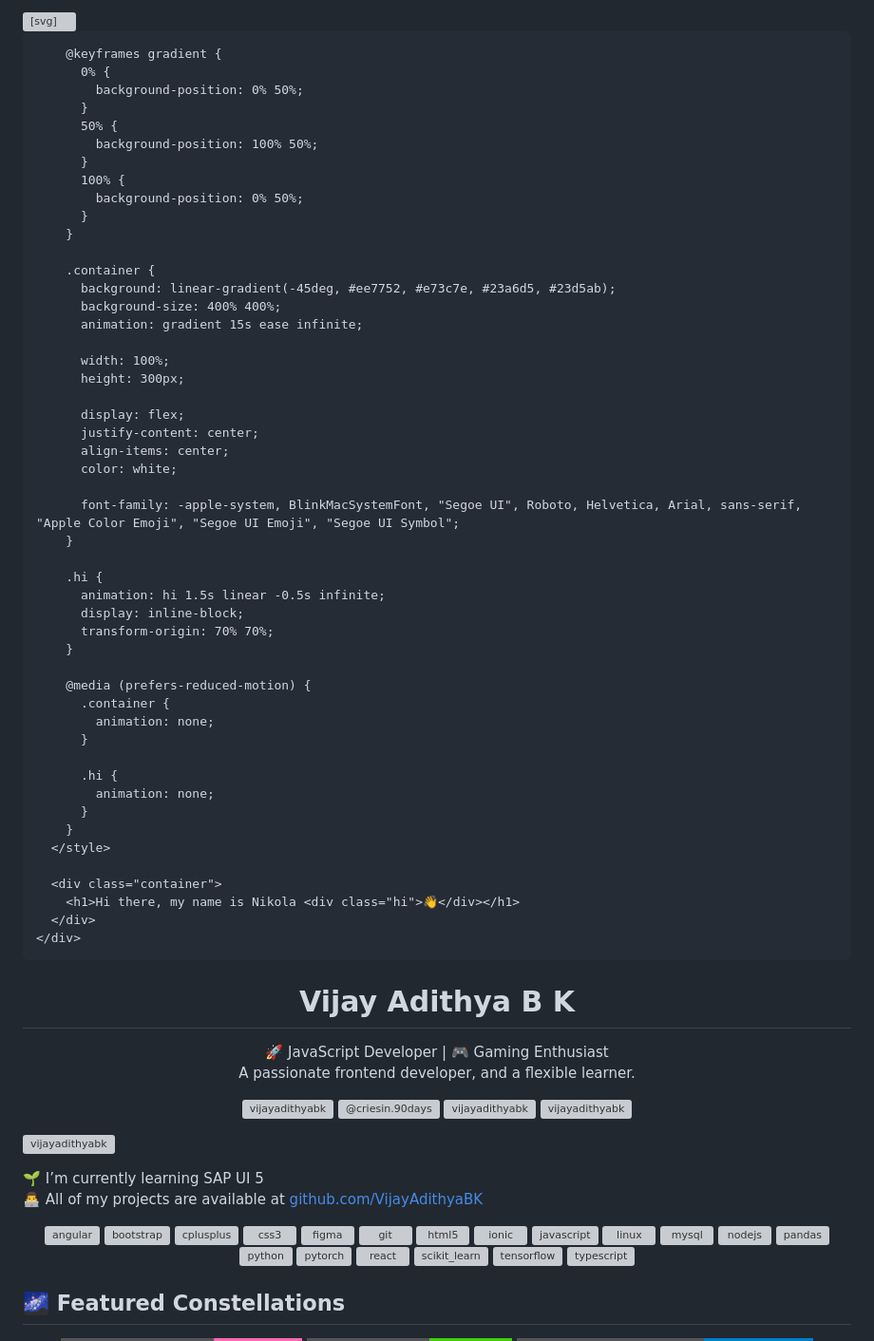
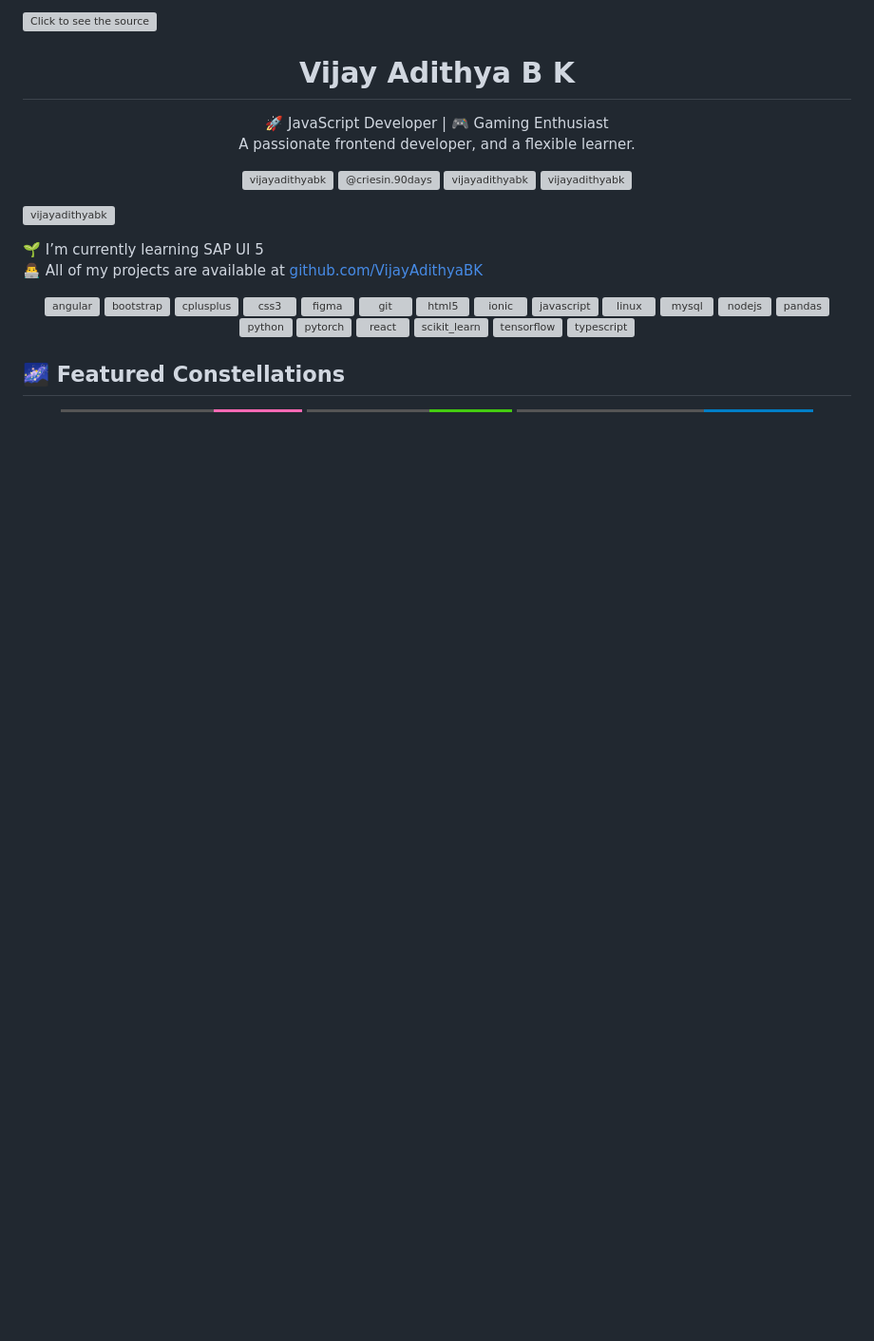
Before and after one commit to VijayAdithyaBK/VijayAdithyaBK, a Markdown page: README.md, the part around the change. Shown at 95% size. GitHub-like rendering; badges without logos; blank space fills up the shorter version; grey boxes are pictures that could not be loaded.

```diff
--- a/README.md
+++ b/README.md
@@ -1,69 +1,6 @@
-<svg fill="none" viewBox="0 0 600 300" width="600" height="300" xmlns="http://www.w3.org/2000/svg">
-  <foreignObject width="100%" height="100%">
-    <div xmlns="http://www.w3.org/1999/xhtml">
-      <style>
-        @keyframes hi  {
-            0% { transform: rotate( 0.0deg) }
-           10% { transform: rotate(14.0deg) }
-           20% { transform: rotate(-8.0deg) }
-           30% { transform: rotate(14.0deg) }
-           40% { transform: rotate(-4.0deg) }
-           50% { transform: rotate(10.0deg) }
-           60% { transform: rotate( 0.0deg) }
-          100% { transform: rotate( 0.0deg) }
-        }
-
-        @keyframes gradient {
-          0% {
-            background-position: 0% 50%;
-          }
-          50% {
-            background-position: 100% 50%;
-          }
-          100% {
-            background-position: 0% 50%;
-          }
-        }
-
-        .container {
-          background: linear-gradient(-45deg, #ee7752, #e73c7e, #23a6d5, #23d5ab);
-          background-size: 400% 400%;
-          animation: gradient 15s ease infinite;
-
-          width: 100%;
-          height: 300px;
-
-          display: flex;
-          justify-content: center;
-          align-items: center;
-          color: white;
-
-          font-family: -apple-system, BlinkMacSystemFont, "Segoe UI", Roboto, Helvetica, Arial, sans-serif, "Apple Color Emoji", "Segoe UI Emoji", "Segoe UI Symbol";
-        }
-
-        .hi {
-          animation: hi 1.5s linear -0.5s infinite;
-          display: inline-block;
-          transform-origin: 70% 70%;
-        }
-
-        @media (prefers-reduced-motion) {
-          .container {
-            animation: none;
-          }
-
-          .hi {
-            animation: none;
-          }
-        }
-      </style>
-
-      <div class="container">
-        <h1>Hi there, my name is Nikola <div class="hi">👋</div></h1>
-      </div>
-    </div>
-  </foreignObject>
-</svg>
+<div style="width: 100%;">
+  <img src="animated.svg" style="width: 100%;" alt="Click to see the source">
+</div>
 
 <div align="center">
   <h1>Vijay Adithya B K</h1>
```
